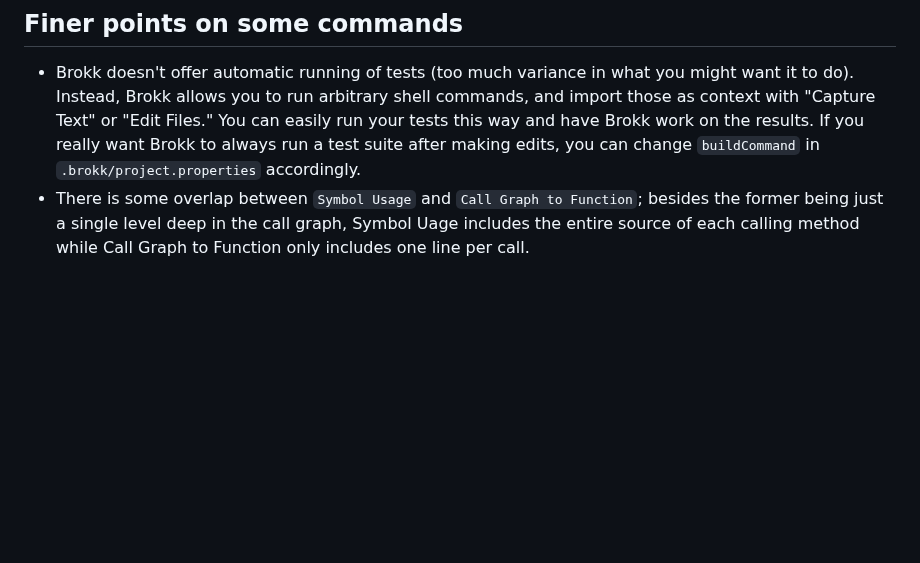
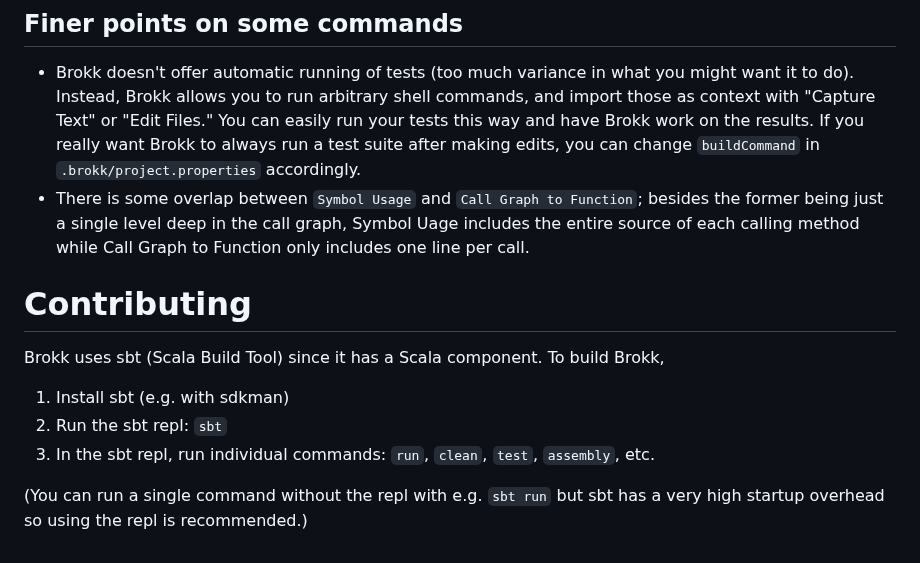
Before and after one commit to shannah/brokk, a Markdown page: README.md, the part around the change. Rendered like a GitHub page; blank space fills up the shorter version.

Commit message:
explain sbt

```diff
--- a/README.md
+++ b/README.md
@@ -168,3 +168,13 @@ Other languages will follow.
 - There is some overlap between `Symbol Usage` and `Call Graph to Function`; besides the former being just a single level
   deep in the call graph, Symbol Uage includes the entire source of each calling method while Call Graph to Function
   only includes one line per call.
+
+# Contributing
+
+Brokk uses sbt (Scala Build Tool) since it has a Scala component. To build Brokk,
+1. Install sbt (e.g. with sdkman)
+2. Run the sbt repl: `sbt`
+3. In the sbt repl, run individual commands: `run`, `clean`, `test`, `assembly`, etc.
+
+(You can run a single command without the repl with e.g. `sbt run` but sbt has a very high
+startup overhead so using the repl is recommended.)
```
